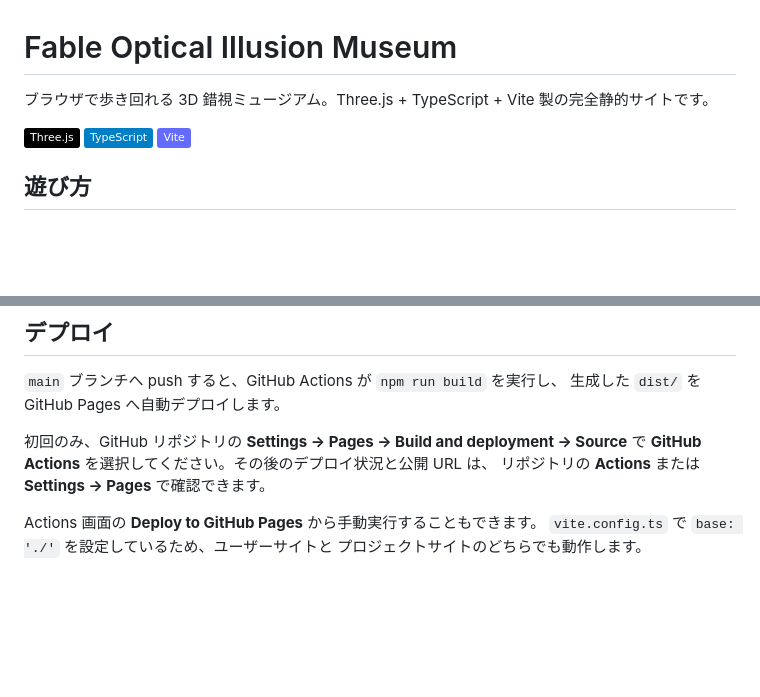
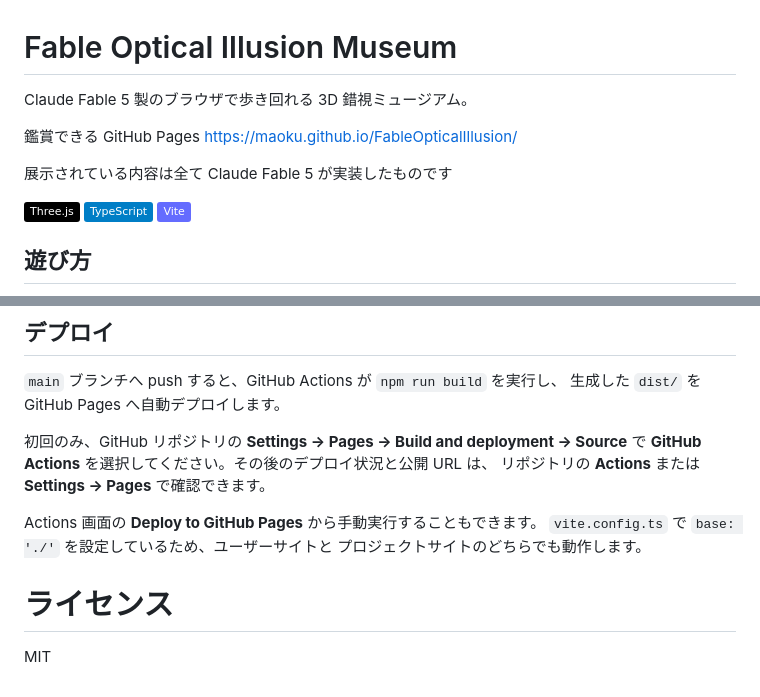
Before and after one commit to Maoku/FableOpticalIllusion, a Markdown page: README.md, 2 parts joined by grey strips. GitHub-like rendering; badges without logos; blank space fills up the shorter version.

Commit message:
説明ページ追加

```diff
--- a/README.md
+++ b/README.md
@@ -1,6 +1,11 @@
 # Fable Optical Illusion Museum
 
-ブラウザで歩き回れる 3D 錯視ミュージアム。Three.js + TypeScript + Vite 製の完全静的サイトです。
+Claude Fable 5 製のブラウザで歩き回れる 3D 錯視ミュージアム。
+
+鑑賞できる GitHub Pages
+https://maoku.github.io/FableOpticalIllusion/
+
+展示されている内容は全て Claude Fable 5 が実装したものです
 
 ![Three.js](https://img.shields.io/badge/Three.js-black?logo=three.js) ![TypeScript](https://img.shields.io/badge/TypeScript-blue?logo=typescript&logoColor=white) ![Vite](https://img.shields.io/badge/Vite-646CFF?logo=vite&logoColor=white)
 
@@ -67,3 +72,7 @@ npm run format   # Prettier
 Actions 画面の **Deploy to GitHub Pages** から手動実行することもできます。
 `vite.config.ts` で `base: './'` を設定しているため、ユーザーサイトと
 プロジェクトサイトのどちらでも動作します。
+
+# ライセンス
+
+MIT
```
